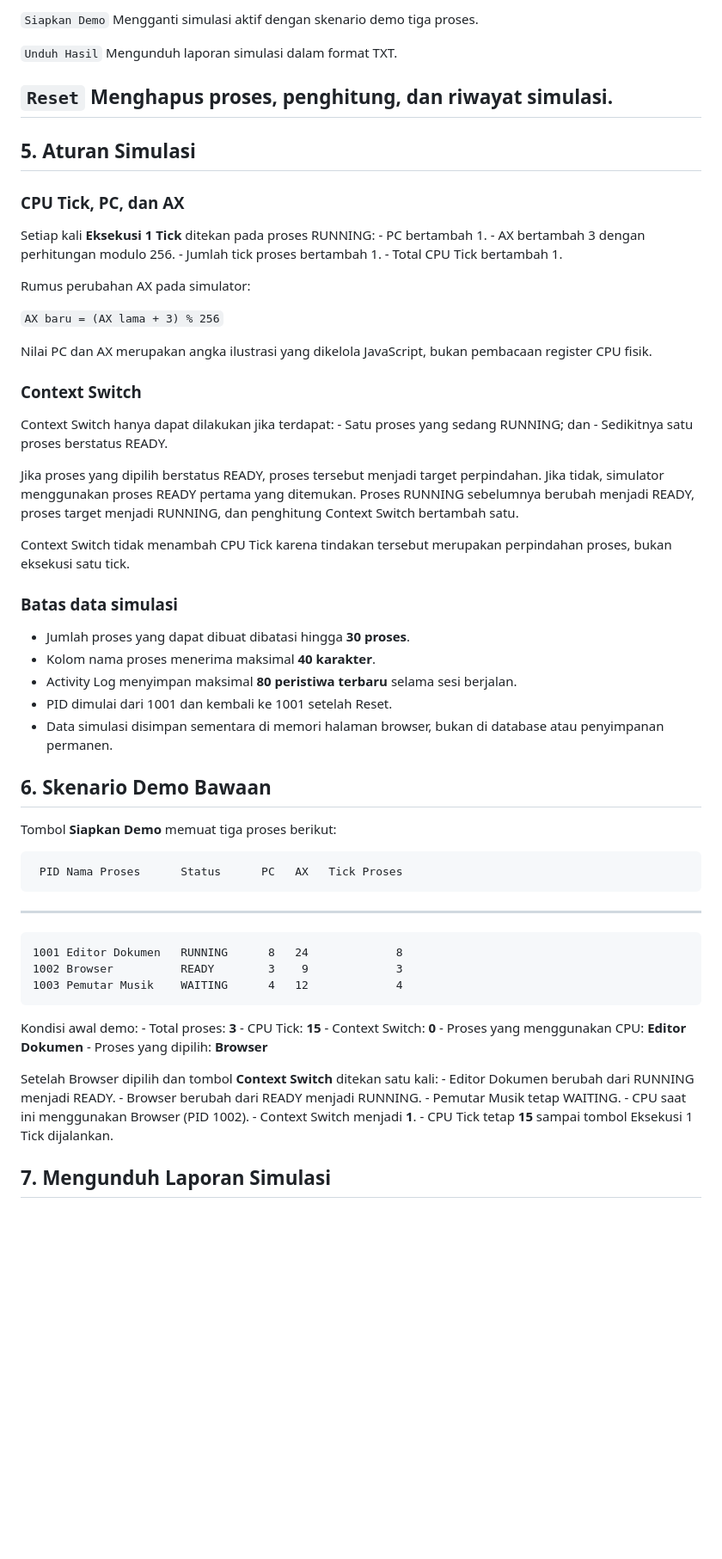
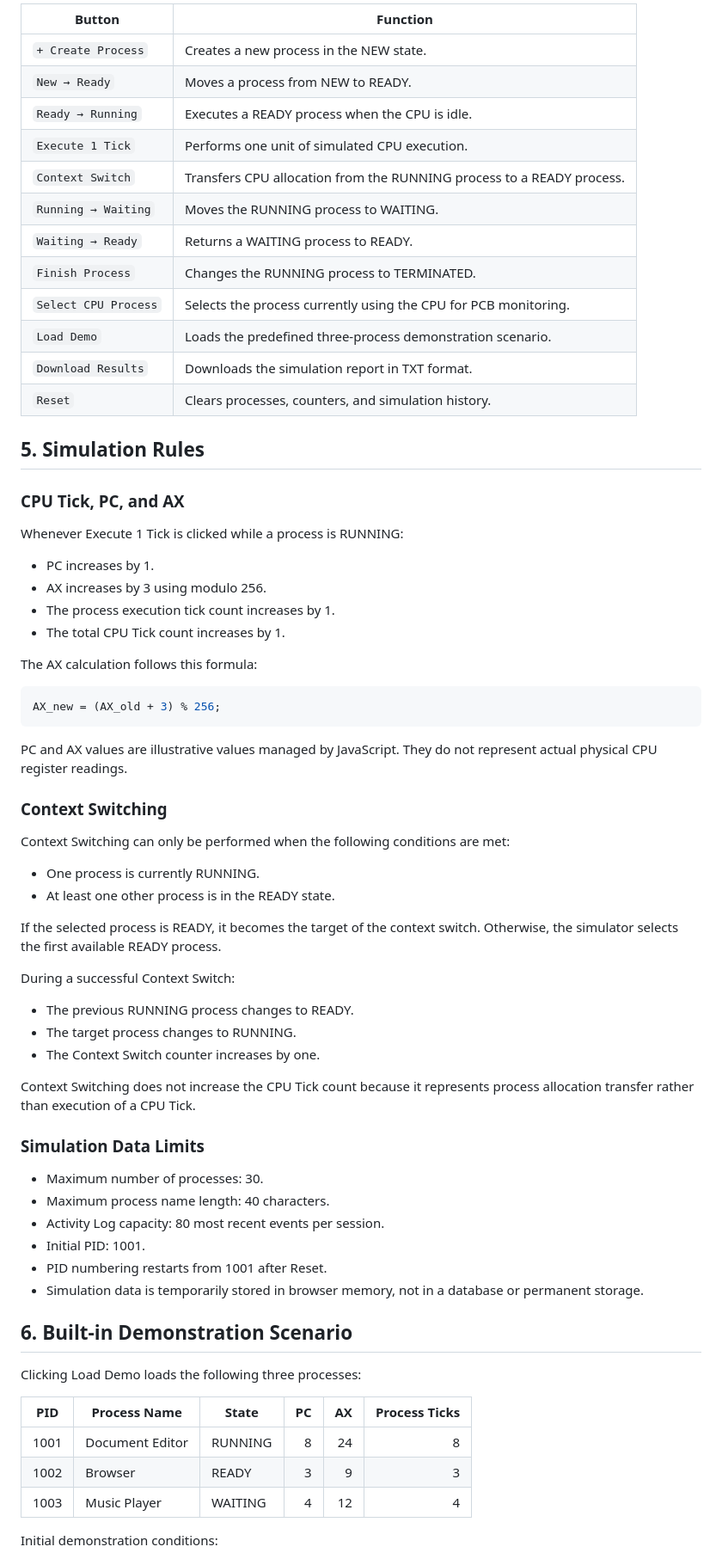
Before and after one commit to andfrmsyh/processlab-process-management-simulator, a Markdown page: README.md, the part around one of its changes. Shown at 86% size. Rendered like a GitHub page; blank space fills up the shorter version.

Commit message:
Update README documentation in English

````diff
--- a/README.md
+++ b/README.md
@@ -169,71 +150,73 @@ dijalankan kembali dalam simulasi ini.
 
-  `Siapkan Demo`                      Mengganti simulasi aktif dengan
-                                      skenario demo tiga proses.
+| Button | Function |
+|---|---|
+| `+ Create Process` | Creates a new process in the NEW state. |
+| `New → Ready` | Moves a process from NEW to READY. |
+| `Ready → Running` | Executes a READY process when the CPU is idle. |
+| `Execute 1 Tick` | Performs one unit of simulated CPU execution. |
+| `Context Switch` | Transfers CPU allocation from the RUNNING process to a READY process. |
+| `Running → Waiting` | Moves the RUNNING process to WAITING. |
+| `Waiting → Ready` | Returns a WAITING process to READY. |
+| `Finish Process` | Changes the RUNNING process to TERMINATED. |
+| `Select CPU Process` | Selects the process currently using the CPU for PCB monitoring. |
+| `Load Demo` | Loads the predefined three-process demonstration scenario. |
+| `Download Results` | Downloads the simulation report in TXT format. |
+| `Reset` | Clears processes, counters, and simulation history. |
 
-  `Unduh Hasil`                       Mengunduh laporan simulasi dalam
-                                      format TXT.
+## 5. Simulation Rules
 
-  `Reset`                             Menghapus proses, penghitung, dan
-                                      riwayat simulasi.
-  -----------------------------------------------------------------------
+### CPU Tick, PC, and AX
 
-## 5. Aturan Simulasi
+Whenever Execute 1 Tick is clicked while a process is RUNNING:
 
-### CPU Tick, PC, dan AX
+- PC increases by 1.
+- AX increases by 3 using modulo 256.
+- The process execution tick count increases by 1.
+- The total CPU Tick count increases by 1.
 
-Setiap kali **Eksekusi 1 Tick** ditekan pada proses RUNNING: - PC
-bertambah 1. - AX bertambah 3 dengan perhitungan modulo 256. - Jumlah
-tick proses bertambah 1. - Total CPU Tick bertambah 1.
+The AX calculation follows this formula:
 
-Rumus perubahan AX pada simulator:
+```javascript
+AX_new = (AX_old + 3) % 256;
+```
 
-`AX baru = (AX lama + 3) % 256`
+PC and AX values are illustrative values managed by JavaScript. They do not represent actual physical CPU register readings.
 
-Nilai PC dan AX merupakan angka ilustrasi yang dikelola JavaScript,
-bukan pembacaan register CPU fisik.
+### Context Switching
 
-### Context Switch
+Context Switching can only be performed when the following conditions are met:
 
-Context Switch hanya dapat dilakukan jika terdapat: - Satu proses yang
-sedang RUNNING; dan - Sedikitnya satu proses berstatus READY.
+- One process is currently RUNNING.
+- At least one other process is in the READY state.
 
-Jika proses yang dipilih berstatus READY, proses tersebut menjadi target
-perpindahan. Jika tidak, simulator menggunakan proses READY pertama yang
-ditemukan. Proses RUNNING sebelumnya berubah menjadi READY, proses
-target menjadi RUNNING, dan penghitung Context Switch bertambah satu.
+If the selected process is READY, it becomes the target of the context switch. Otherwise, the simulator selects the first available READY process.
 
-Context Switch tidak menambah CPU Tick karena tindakan tersebut
-merupakan perpindahan proses, bukan eksekusi satu tick.
+During a successful Context Switch:
 
-### Batas data simulasi
+- The previous RUNNING process changes to READY.
+- The target process changes to RUNNING.
+- The Context Switch counter increases by one.
 
--   Jumlah proses yang dapat dibuat dibatasi hingga **30 proses**.
--   Kolom nama proses menerima maksimal **40 karakter**.
--   Activity Log menyimpan maksimal **80 peristiwa terbaru** selama sesi
-    berjalan.
--   PID dimulai dari 1001 dan kembali ke 1001 setelah Reset.
--   Data simulasi disimpan sementara di memori halaman browser, bukan di
-    database atau penyimpanan permanen.
+Context Switching does not increase the CPU Tick count because it represents process allocation transfer rather than execution of a CPU Tick.
 
-## 6. Skenario Demo Bawaan
+### Simulation Data Limits
 
-Tombol **Siapkan Demo** memuat tiga proses berikut:
+- Maximum number of processes: 30.
+- Maximum process name length: 40 characters.
+- Activity Log capacity: 80 most recent events per session.
+- Initial PID: 1001.
+- PID numbering restarts from 1001 after Reset.
+- Simulation data is temporarily stored in browser memory, not in a database or permanent storage.
 
-     PID Nama Proses      Status      PC   AX   Tick Proses
-  ------ ---------------- --------- ---- ---- -------------
-    1001 Editor Dokumen   RUNNING      8   24             8
-    1002 Browser          READY        3    9             3
-    1003 Pemutar Musik    WAITING      4   12             4
+## 6. Built-in Demonstration Scenario
 
-Kondisi awal demo: - Total proses: **3** - CPU Tick: **15** - Context
-Switch: **0** - Proses yang menggunakan CPU: **Editor Dokumen** - Proses
-yang dipilih: **Browser**
+Clicking Load Demo loads the following three processes:
 
-Setelah Browser dipilih dan tombol **Context Switch** ditekan satu
-kali: - Editor Dokumen berubah dari RUNNING menjadi READY. - Browser
-berubah dari READY menjadi RUNNING. - Pemutar Musik tetap WAITING. - CPU
-saat ini menggunakan Browser (PID 1002). - Context Switch menjadi
-**1**. - CPU Tick tetap **15** sampai tombol Eksekusi 1 Tick dijalankan.
+| PID | Process Name | State | PC | AX | Process Ticks |
+|---|---|---|---:|---:|---:|
+| 1001 | Document Editor | RUNNING | 8 | 24 | 8 |
+| 1002 | Browser | READY | 3 | 9 | 3 |
+| 1003 | Music Player | WAITING | 4 | 12 | 4 |
 
-## 7. Mengunduh Laporan Simulasi
+Initial demonstration conditions:
 
````
Also changed, not shown: other parts of README.md (+212 -220 lines).
